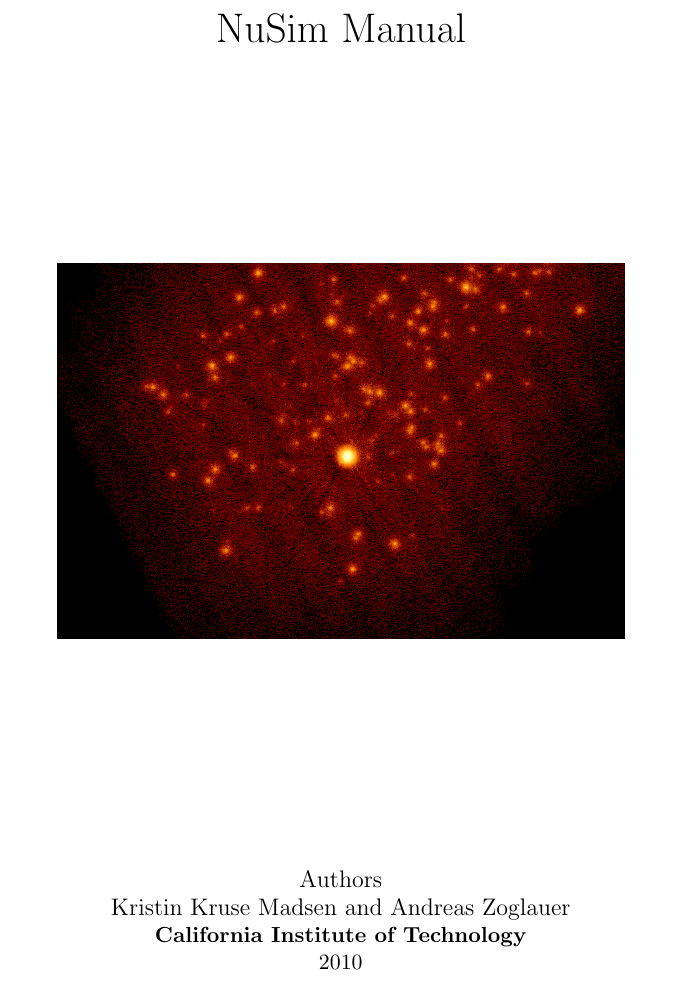
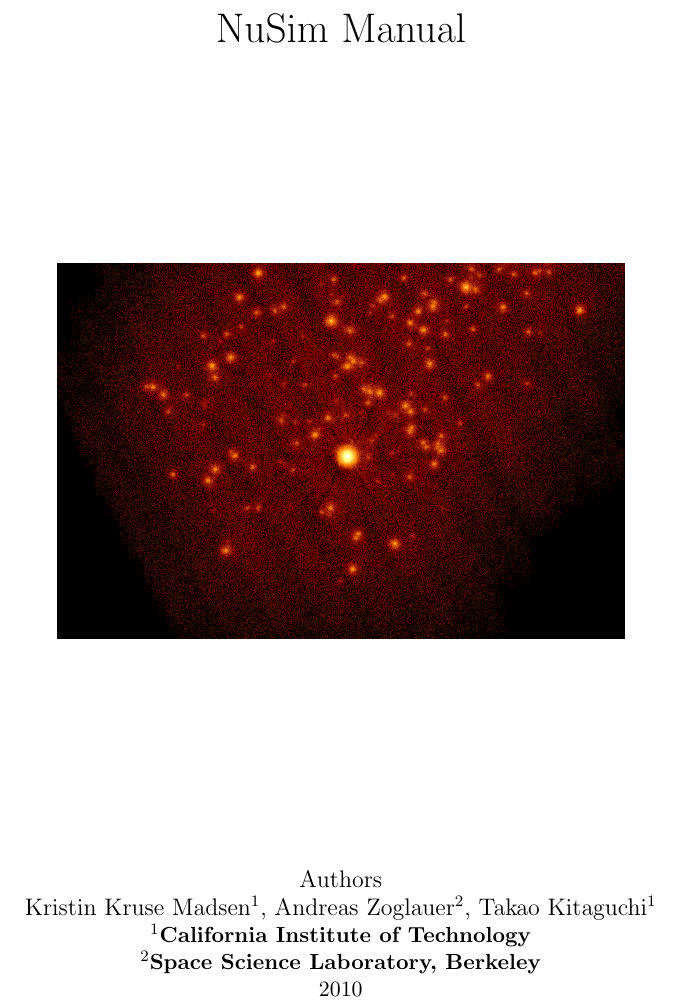
Before and after one commit to zoglauer/nusim, a LaTeX thesis (doc/manual/main.tex, which reads doc/manual/title.tex): part of page 1 of 68, cut so that both start at the same text. Compiled offline with pdfLaTeX.

Commit message:
MAN: update to title page
git-svn-id: https://elves.srl.caltech.edu/svn/nusim/trunk@198 f61b1093-7add-4ab6-ac1b-eb05caf01ebb

```diff
--- a/doc/manual/title.tex
+++ b/doc/manual/title.tex
@@ -22,10 +22,11 @@
 \end{verbatim}
 
 \large{Authors}\\
-\large{Kristin Kruse Madsen and Andreas Zoglauer}\\
+\large{Kristin Kruse Madsen$^1$, Andreas Zoglauer$^2$, Takao Kitaguchi$^1$}\\
 
 
-\normalsize{\textbf{California Institute of Technology}}\\
+\normalsize{\textbf{$^1$California Institute of Technology}\\
+\textbf{$^2$Space Science Laboratory, Berkeley}}\\
 2010\\
 
 \end{centering}
```
